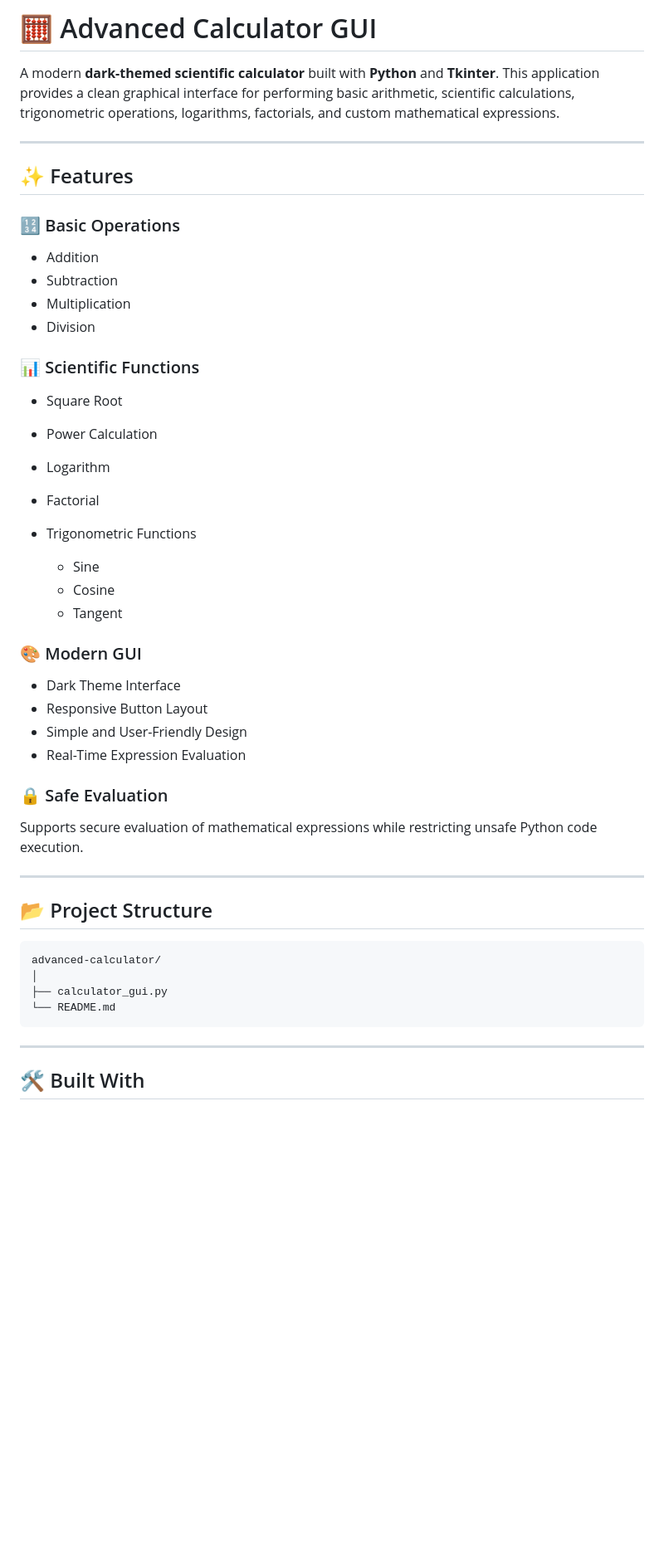
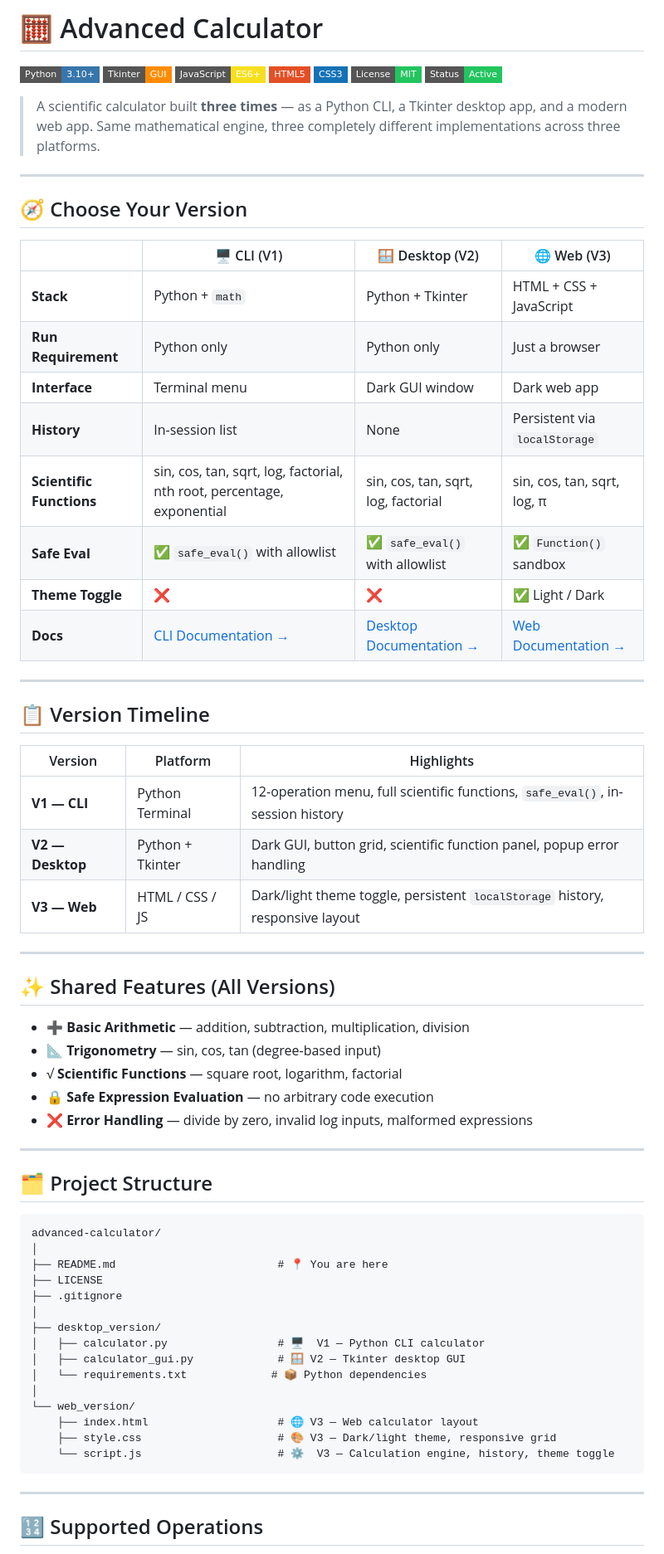
Before and after one commit to caffineblud/Advanced-calculator, a Markdown page: README.md, the part around one of its changes. Shown at 83% size. Drawn GitHub-style; badges without logos; blank space fills up the shorter version.

Commit message:
revised readme file

````diff
--- a/README.md
+++ b/README.md
@@ -1,53 +1,73 @@
-# 🧮 Advanced Calculator GUI
+# 🧮 Advanced Calculator
 
-A modern **dark-themed scientific calculator** built with **Python** and **Tkinter**. This application provides a clean graphical interface for performing basic arithmetic, scientific calculations, trigonometric operations, logarithms, factorials, and custom mathematical expressions.
+![Python](https://img.shields.io/badge/Python-3.10+-3776AB?style=flat-square&logo=python&logoColor=white)
+![Tkinter](https://img.shields.io/badge/Tkinter-GUI-FF8C00?style=flat-square&logo=python&logoColor=white)
+![JavaScript](https://img.shields.io/badge/JavaScript-ES6+-F7DF1E?style=flat-square&logo=javascript&logoColor=black)
+![HTML5](https://img.shields.io/badge/HTML5-E34F26?style=flat-square&logo=html5&logoColor=white)
+![CSS3](https://img.shields.io/badge/CSS3-1572B6?style=flat-square&logo=css3&logoColor=white)
+![License](https://img.shields.io/badge/License-MIT-22c55e?style=flat-square)
+![Status](https://img.shields.io/badge/Status-Active-22c55e?style=flat-square)
+
+> A scientific calculator built **three times** — as a Python CLI, a Tkinter desktop app, and a modern web app. Same mathematical engine, three completely different implementations across three platforms.
 
 ---
 
-## ✨ Features
+## 🧭 Choose Your Version
 
-### 🔢 Basic Operations
-
-* Addition
-* Subtraction
-* Multiplication
-* Division
-
-### 📊 Scientific Functions
-
-* Square Root
-* Power Calculation
-* Logarithm
-* Factorial
-* Trigonometric Functions
-
-  * Sine
-  * Cosine
-  * Tangent
-
-### 🎨 Modern GUI
-
-* Dark Theme Interface
-* Responsive Button Layout
-* Simple and User-Friendly Design
-* Real-Time Expression Evaluation
-
-### 🔒 Safe Evaluation
-
-Supports secure evaluation of mathematical expressions while restricting unsafe Python code execution.
+| | 🖥️ CLI (V1) | 🪟 Desktop (V2) | 🌐 Web (V3) |
+|---|---|---|---|
+| **Stack** | Python + `math` | Python + Tkinter | HTML + CSS + JavaScript |
+| **Run Requirement** | Python only | Python only | Just a browser |
+| **Interface** | Terminal menu | Dark GUI window | Dark web app |
+| **History** | In-session list | None | Persistent via `localStorage` |
+| **Scientific Functions** | sin, cos, tan, sqrt, log, factorial, nth root, percentage, exponential | sin, cos, tan, sqrt, log, factorial | sin, cos, tan, sqrt, log, π |
+| **Safe Eval** | ✅ `safe_eval()` with allowlist | ✅ `safe_eval()` with allowlist | ✅ `Function()` sandbox |
+| **Theme Toggle** | ❌ | ❌ | ✅ Light / Dark |
+| **Docs** | [CLI Documentation →](./desktop_version/README.md) | [Desktop Documentation →](./desktop_version/README.md) | [Web Documentation →](./web_version/README.md) |
 
 ---
 
-## 📂 Project Structure
+## 📋 Version Timeline
 
-```text
+| Version | Platform | Highlights |
+|---|---|---|
+| **V1 — CLI** | Python Terminal | 12-operation menu, full scientific functions, `safe_eval()`, in-session history |
+| **V2 — Desktop** | Python + Tkinter | Dark GUI, button grid, scientific function panel, popup error handling |
+| **V3 — Web** | HTML / CSS / JS | Dark/light theme toggle, persistent `localStorage` history, responsive layout |
+
+---
+
+## ✨ Shared Features (All Versions)
+
+- ➕ **Basic Arithmetic** — addition, subtraction, multiplication, division
+- 📐 **Trigonometry** — sin, cos, tan (degree-based input)
+- √ **Scientific Functions** — square root, logarithm, factorial
+- 🔒 **Safe Expression Evaluation** — no arbitrary code execution
+- ❌ **Error Handling** — divide by zero, invalid log inputs, malformed expressions
+
+---
+
+## 🗂️ Project Structure
+
+```
 advanced-calculator/
 │
-├── calculator_gui.py
-└── README.md
+├── README.md                         # 📍 You are here
+├── LICENSE
+├── .gitignore
+│
+├── desktop_version/
+│   ├── calculator.py                 # 🖥️  V1 — Python CLI calculator
+│   ├── calculator_gui.py             # 🪟 V2 — Tkinter desktop GUI
+│   └── requirements.txt             # 📦 Python dependencies
+│
+└── web_version/
+    ├── index.html                    # 🌐 V3 — Web calculator layout
+    ├── style.css                     # 🎨 V3 — Dark/light theme, responsive grid
+    └── script.js                     # ⚙️  V3 — Calculation engine, history, theme toggle
 ```
 
 ---
 
-## 🛠️ Built With
+## 🔢 Supported Operations
 
````
Also changed, not shown: other parts of README.md (+61 -160 lines).
